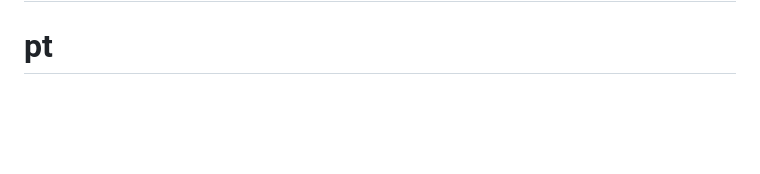
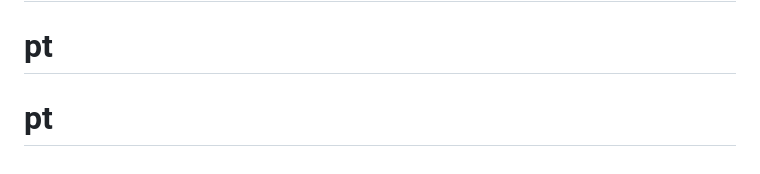
Before and after one commit to monasrallah/pt-platform-master, a Markdown page: README.md, the part around the change. Rendered like a GitHub page; blank space fills up the shorter version.

```diff
--- a/README.md
+++ b/README.md
@@ -97,3 +97,4 @@ If you have run out of energy or time for your project, put a note at the top of
 # pt
 # pt
 # pt
+# pt
```
